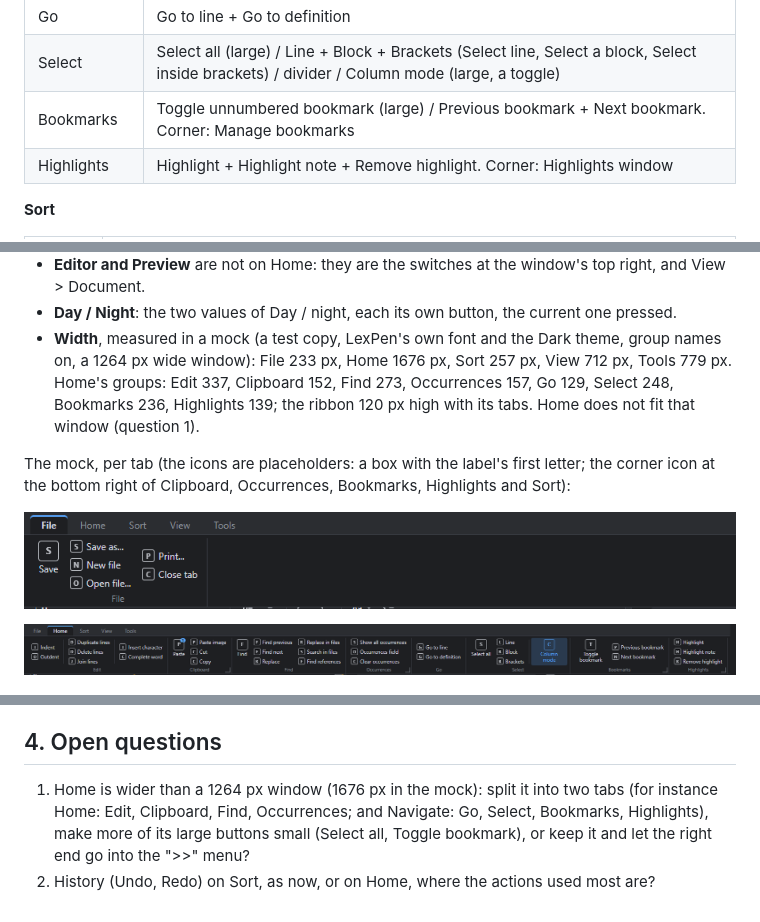
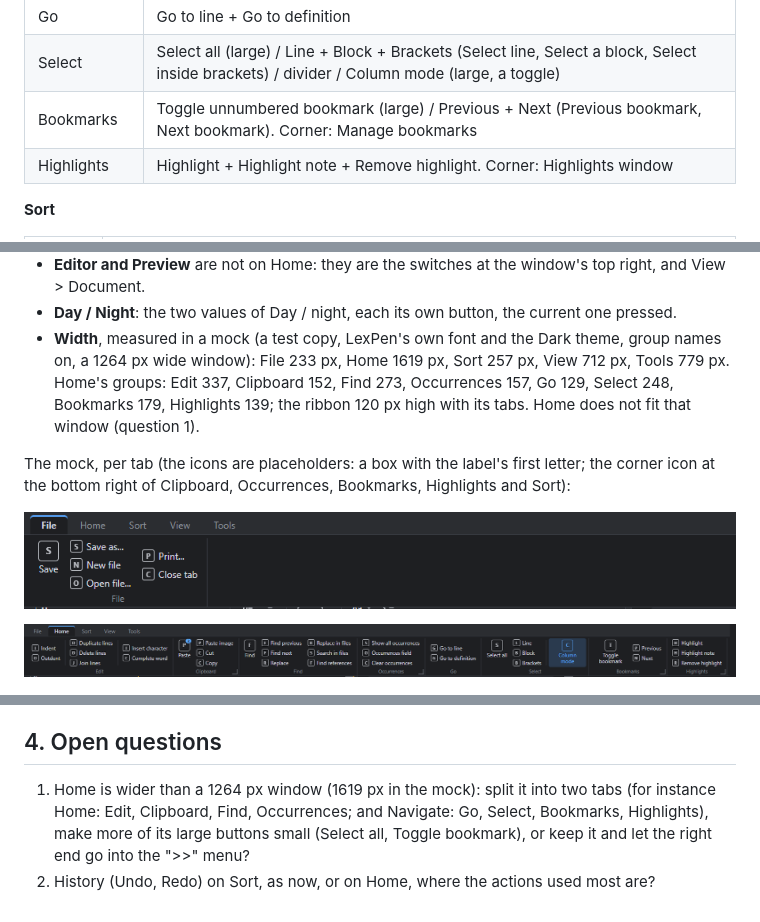
Before and after one commit to ArcoW2/LexPen, a Markdown page: docs/plans/39-PLAN-ribbon.md, 3 parts joined by grey strips. GitHub-like rendering; pictures changed too: docs/plans/39-PLAN-ribbon.md.images/ribbon-Home.png.

Commit message:
Plan 39: Bookmarks' Previous and Next as short labels; Home measured again (1619 px)
Co-Authored-By: Claude Opus 5.5 <noreply@anthropic.com>
Claude-Session: https://claude.ai/code/session_011ip4AMjLGVDRBeh8bEWE2k

```diff
--- a/docs/plans/39-PLAN-ribbon.md
+++ b/docs/plans/39-PLAN-ribbon.md
@@ -44,7 +44,7 @@ divider. "Corner": the action of the group's corner icon.
 | Occurrences | Show all occurrences + Occurrences field + Clear occurrences. Corner: Show / close the Occurrences bar |
 | Go | Go to line + Go to definition |
 | Select | Select all (large) / Line + Block + Brackets (Select line, Select a block, Select inside brackets) / divider / Column mode (large, a toggle) |
-| Bookmarks | Toggle unnumbered bookmark (large) / Previous bookmark + Next bookmark. Corner: Manage bookmarks |
+| Bookmarks | Toggle unnumbered bookmark (large) / Previous + Next (Previous bookmark, Next bookmark). Corner: Manage bookmarks |
 | Highlights | Highlight + Highlight note + Remove highlight. Corner: Highlights window |
 
 **Sort**
@@ -79,8 +79,8 @@ divider. "Corner": the action of the group's corner icon.
 - **Editor and Preview** are not on Home: they are the switches at the window's top right, and View > Document.
 - **Day / Night**: the two values of Day / night, each its own button, the current one pressed.
 - **Width**, measured in a mock (a test copy, LexPen's own font and the Dark theme, group names on, a 1264 px wide
-  window): File 233 px, Home 1676 px, Sort 257 px, View 712 px, Tools 779 px. Home's groups: Edit 337, Clipboard
-  152, Find 273, Occurrences 157, Go 129, Select 248, Bookmarks 236, Highlights 139; the ribbon 120 px high with its
+  window): File 233 px, Home 1619 px, Sort 257 px, View 712 px, Tools 779 px. Home's groups: Edit 337, Clipboard
+  152, Find 273, Occurrences 157, Go 129, Select 248, Bookmarks 179, Highlights 139; the ribbon 120 px high with its
   tabs. Home does not fit that window (question 1).
 
 The mock, per tab (the icons are placeholders: a box with the label's first letter; the corner icon at the bottom
@@ -174,7 +174,7 @@ right of Clipboard, Occurrences, Bookmarks, Highlights and Sort):
 
 ## 4. Open questions
 
-1. Home is wider than a 1264 px window (1676 px in the mock): split it into two tabs (for instance Home: Edit,
+1. Home is wider than a 1264 px window (1619 px in the mock): split it into two tabs (for instance Home: Edit,
    Clipboard, Find, Occurrences; and Navigate: Go, Select, Bookmarks, Highlights), make more of its large buttons small (Select
    all, Toggle bookmark), or keep it and let the right end go into the ">>" menu?
 2. History (Undo, Redo) on Sort, as now, or on Home, where the actions used most are?
```
